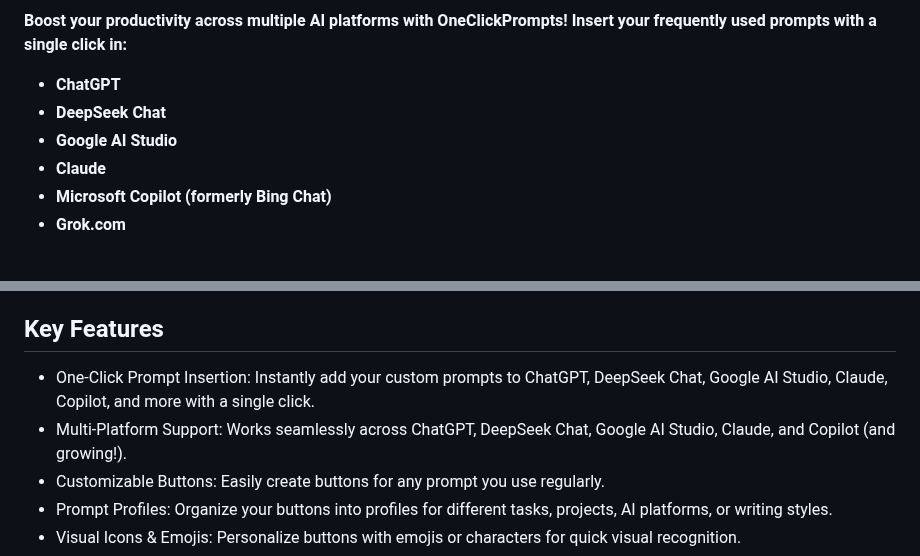
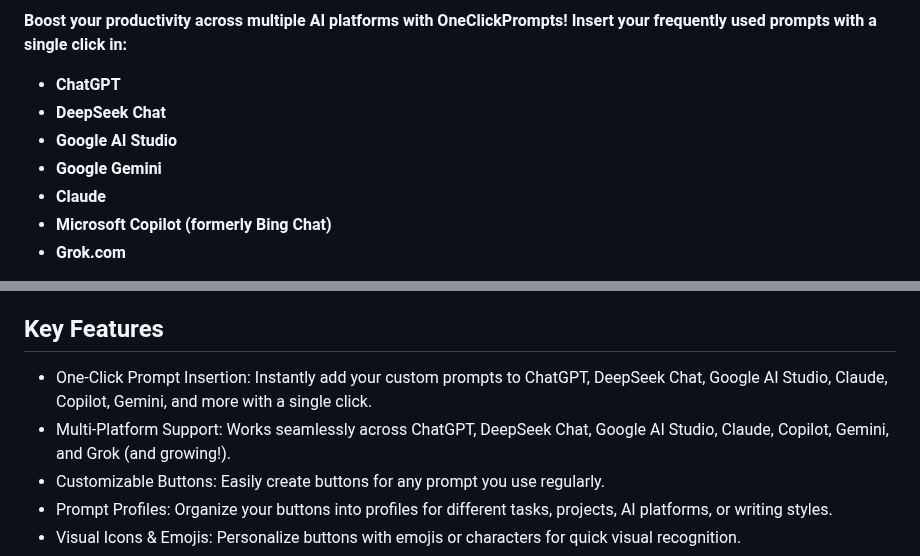
Before and after one commit to MaxITService/OneClickPrompts, a Markdown page: README.md, 2 parts joined by grey strips. GitHub-like rendering.

Commit message:
Gemini added to readme

```diff
--- a/README.md
+++ b/README.md
@@ -18,6 +18,7 @@
 * **ChatGPT**
 * **DeepSeek Chat**
 * **Google AI Studio**
+* **Google Gemini**
 * **Claude**
 * **Microsoft Copilot (formerly Bing Chat)**
 * **Grok.com**
@@ -29,8 +30,8 @@ Tired of retyping the same prompts in your AI chats?  **OneClickPrompts** lets y
 
 ## Key Features
 
-- One-Click Prompt Insertion: Instantly add your custom prompts to ChatGPT, DeepSeek Chat, Google AI Studio, Claude, Copilot, and more with a single click.
-- Multi-Platform Support:  Works seamlessly across ChatGPT, DeepSeek Chat, Google AI Studio, Claude, and Copilot (and growing!).
+- One-Click Prompt Insertion: Instantly add your custom prompts to ChatGPT, DeepSeek Chat, Google AI Studio, Claude, Copilot, Gemini, and more with a single click.
+- Multi-Platform Support:  Works seamlessly across ChatGPT, DeepSeek Chat, Google AI Studio, Claude, Copilot, Gemini, and Grok (and growing!).
 - Customizable Buttons:  Easily create buttons for any prompt you use regularly.
 - Prompt Profiles: Organize your buttons into profiles for different tasks, projects, AI platforms, or writing styles.
 - Visual Icons & Emojis:  Personalize buttons with emojis or characters for quick visual recognition.
```
Also changed, not shown: code-notes.md (+2 -2 lines).
